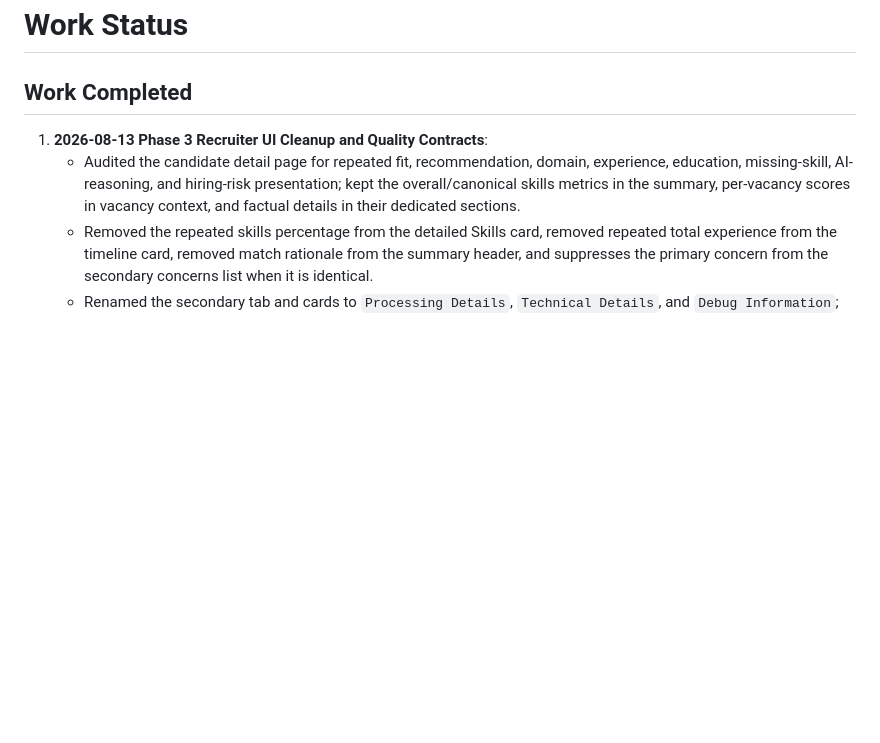
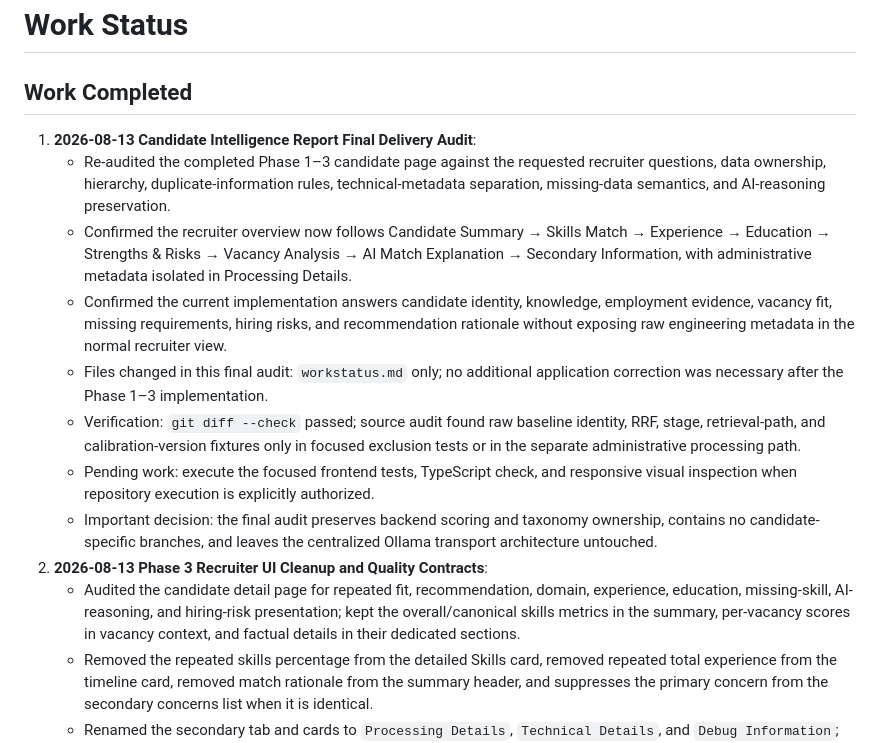
Before and after one commit to khushalDhanani/CVANALZE, a Markdown page: workstatus.md, the part around the change. GitHub-like rendering; blank space fills up the shorter version.

Commit message:
docs: add final audit report for Phase 1–3 candidate intelligence implementation to workstatus.md

```diff
--- a/workstatus.md
+++ b/workstatus.md
@@ -1,6 +1,14 @@
 # Work Status
 
 ## Work Completed
+1. **2026-08-13 Candidate Intelligence Report Final Delivery Audit**:
+    - Re-audited the completed Phase 1–3 candidate page against the requested recruiter questions, data ownership, hierarchy, duplicate-information rules, technical-metadata separation, missing-data semantics, and AI-reasoning preservation.
+    - Confirmed the recruiter overview now follows Candidate Summary → Skills Match → Experience → Education → Strengths & Risks → Vacancy Analysis → AI Match Explanation → Secondary Information, with administrative metadata isolated in Processing Details.
+    - Confirmed the current implementation answers candidate identity, knowledge, employment evidence, vacancy fit, missing requirements, hiring risks, and recommendation rationale without exposing raw engineering metadata in the normal recruiter view.
+    - Files changed in this final audit: `workstatus.md` only; no additional application correction was necessary after the Phase 1–3 implementation.
+    - Verification: `git diff --check` passed; source audit found raw baseline identity, RRF, stage, retrieval-path, and calibration-version fixtures only in focused exclusion tests or in the separate administrative processing path.
+    - Pending work: execute the focused frontend tests, TypeScript check, and responsive visual inspection when repository execution is explicitly authorized.
+    - Important decision: the final audit preserves backend scoring and taxonomy ownership, contains no candidate-specific branches, and leaves the centralized Ollama transport architecture untouched.
 1. **2026-08-13 Phase 3 Recruiter UI Cleanup and Quality Contracts**:
     - Audited the candidate detail page for repeated fit, recommendation, domain, experience, education, missing-skill, AI-reasoning, and hiring-risk presentation; kept the overall/canonical skills metrics in the summary, per-vacancy scores in vacancy context, and factual details in their dedicated sections.
     - Removed the repeated skills percentage from the detailed Skills card, removed repeated total experience from the timeline card, removed match rationale from the summary header, and suppresses the primary concern from the secondary concerns list when it is identical.
```
